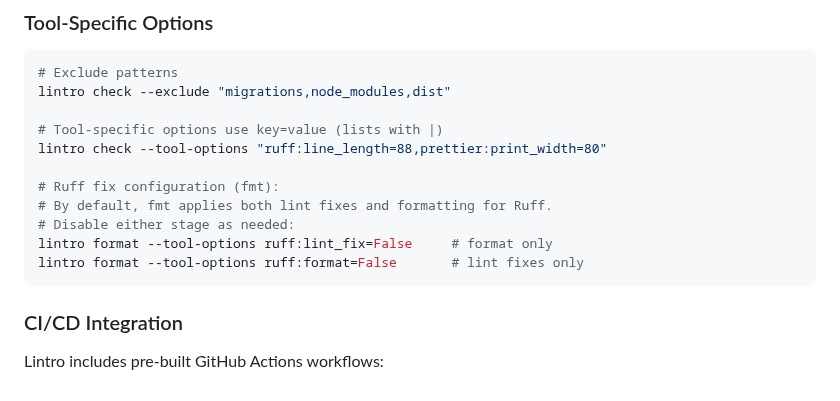
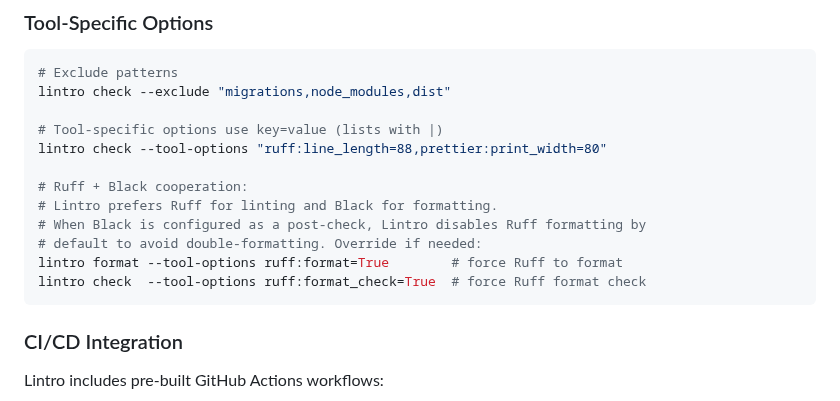
Before and after one commit to TurboCoder13/py-lintro, a Markdown page: README.md, the part around the change. Rendered like a GitHub page.

Commit message:
docs: clarify Ruff-first policy and Black post-check behavior in README

````diff
--- a/README.md
+++ b/README.md
@@ -143,11 +143,12 @@ lintro check --exclude "migrations,node_modules,dist"
 # Tool-specific options use key=value (lists with |)
 lintro check --tool-options "ruff:line_length=88,prettier:print_width=80"
 
-# Ruff fix configuration (fmt):
-# By default, fmt applies both lint fixes and formatting for Ruff.
-# Disable either stage as needed:
-lintro format --tool-options ruff:lint_fix=False     # format only
-lintro format --tool-options ruff:format=False       # lint fixes only
+# Ruff + Black cooperation:
+# Lintro prefers Ruff for linting and Black for formatting.
+# When Black is configured as a post-check, Lintro disables Ruff formatting by
+# default to avoid double-formatting. Override if needed:
+lintro format --tool-options ruff:format=True        # force Ruff to format
+lintro check  --tool-options ruff:format_check=True  # force Ruff format check
 ```
 
 ### CI/CD Integration
````
